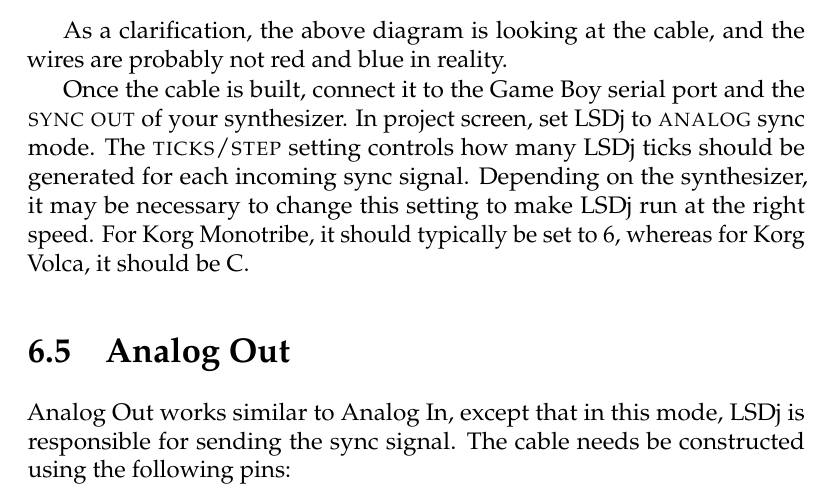
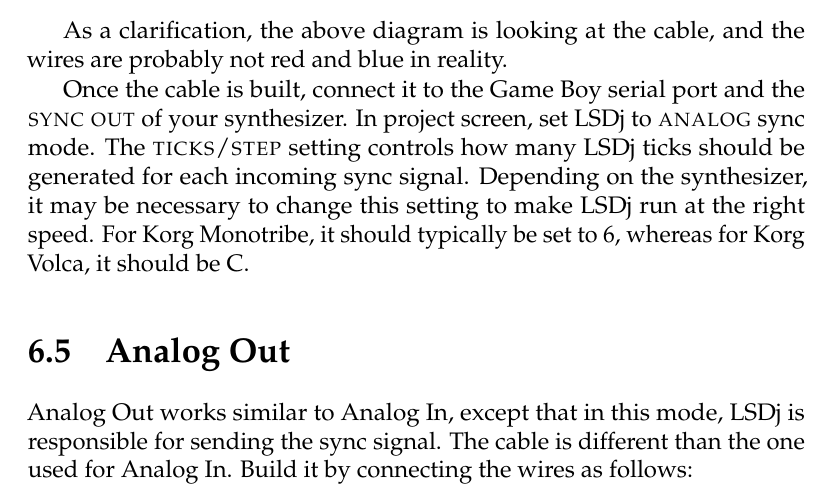
Before and after one commit to jkotlinski/lsdj-doc, a LaTeX thesis (lsdj-manual.tex, which reads sync.tex): part of page 57 of 72, cut so that both start at the same text. Compiled offline with pdfLaTeX.

Commit message:
Tweak manual

```diff
--- a/sync.tex
+++ b/sync.tex
@@ -65,7 +65,7 @@
 
 \section{Analog Out}
 
-Analog Out works similar to Analog In, except that in this mode, LSDj is responsible for sending the sync signal. The cable needs be constructed using the following pins:
+Analog Out works similar to Analog In, except that in this mode, LSDj is responsible for sending the sync signal. The cable is different than the one used for Analog In. Build it by connecting the wires as follows:
 
 \includegraphics[clip=true,trim=0 0 460 250,angle=270,width=12cm]{analog-out}\\
 
```
